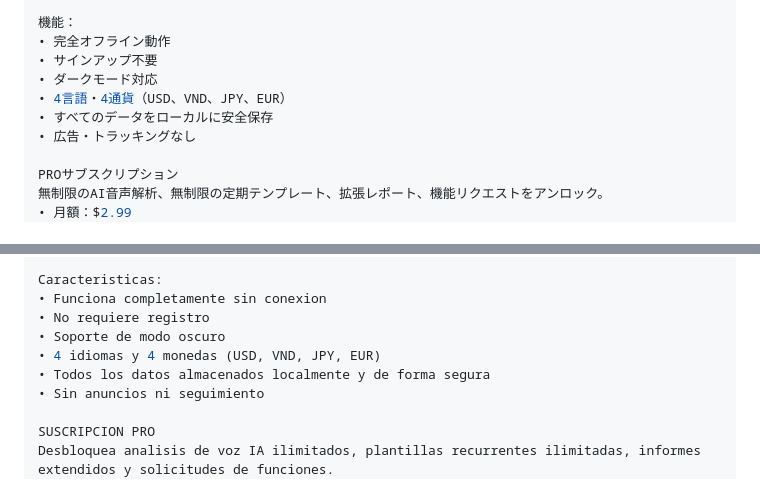
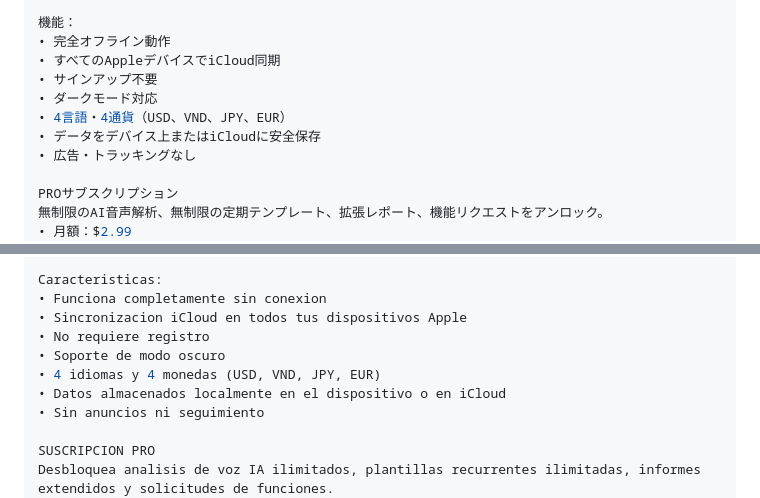
Before and after one commit to phanvantai/quick_spend, a Markdown page: APP_STORE_METADATA.md, 2 parts joined by grey strips. Rendered like a GitHub page.

```diff
--- a/APP_STORE_METADATA.md
+++ b/APP_STORE_METADATA.md
@@ -250,10 +252,11 @@ QuickSpend: Instant Tracker
 
 機能：
 • 完全オフライン動作
+• すべてのAppleデバイスでiCloud同期
 • サインアップ不要
 • ダークモード対応
 • 4言語・4通貨（USD、VND、JPY、EUR）
-• すべてのデータをローカルに安全保存
+• データをデバイス上またはiCloudに安全保存
 • 広告・トラッキングなし
 
 PROサブスクリプション
@@ -339,10 +342,11 @@ Transacciones recurrentes
 
 Caracteristicas:
 • Funciona completamente sin conexion
+• Sincronizacion iCloud en todos tus dispositivos Apple
 • No requiere registro
 • Soporte de modo oscuro
 • 4 idiomas y 4 monedas (USD, VND, JPY, EUR)
-• Todos los datos almacenados localmente y de forma segura
+• Datos almacenados localmente en el dispositivo o en iCloud
 • Sin anuncios ni seguimiento
 
 SUSCRIPCION PRO
```
Also changed, not shown: other parts of APP_STORE_METADATA.md (+40 -2 lines).
